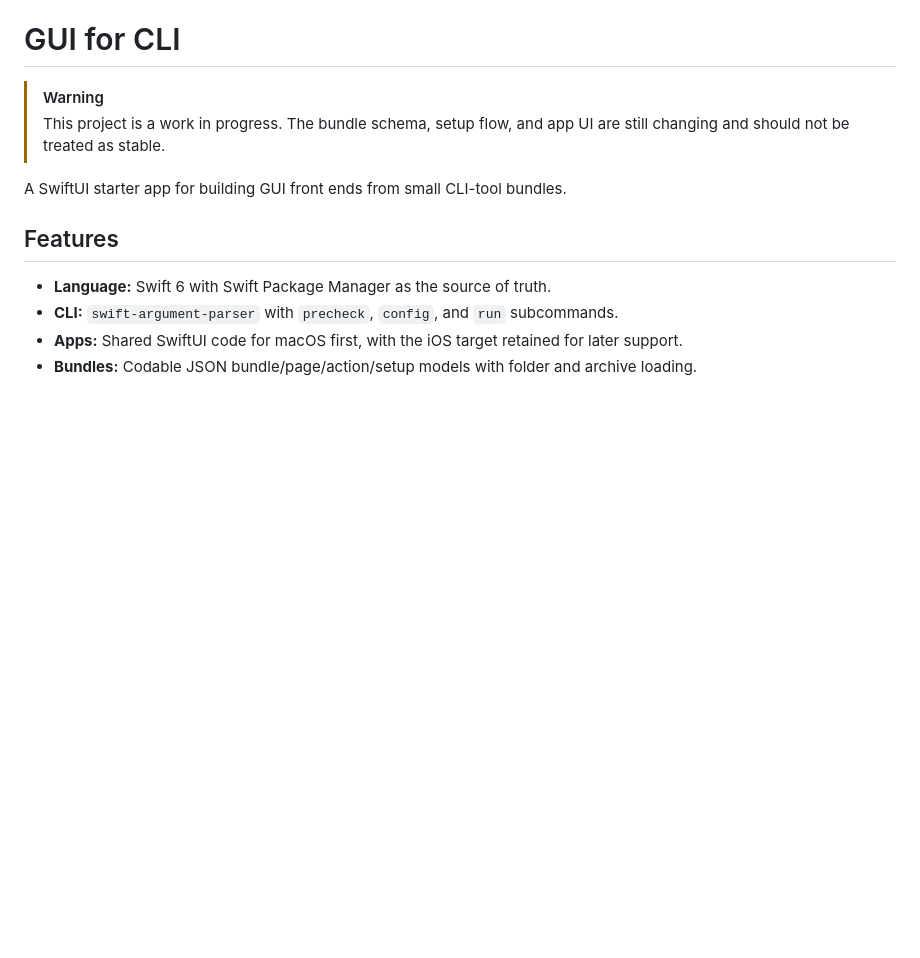
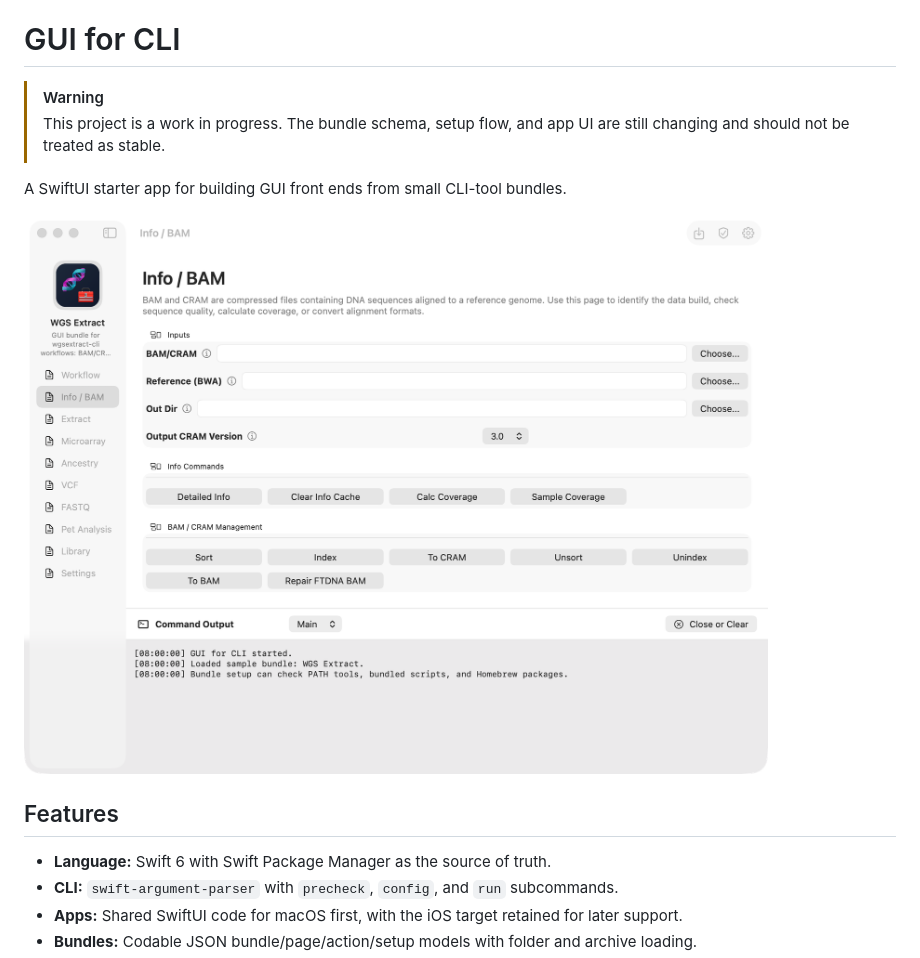
Before and after one commit to theontho/gui-for-cli, a Markdown page: README.md, the part around the change. Drawn GitHub-style; pictures changed too: docs/readme-screenshot.png (added); blank space fills up the shorter version.

Commit message:
Add README screenshot
Co-authored-by: Copilot <223556219+Copilot@users.noreply.github.com>

```diff
--- a/README.md
+++ b/README.md
@@ -4,6 +4,8 @@
 > This project is a work in progress. The bundle schema, setup flow, and app UI are still changing and should not be treated as stable.
 
 A SwiftUI starter app for building GUI front ends from small CLI-tool bundles.
+
+![GUI for CLI macOS app showing the WGS Extract example bundle](docs/readme-screenshot.png)
 
 ## Features
 
```
